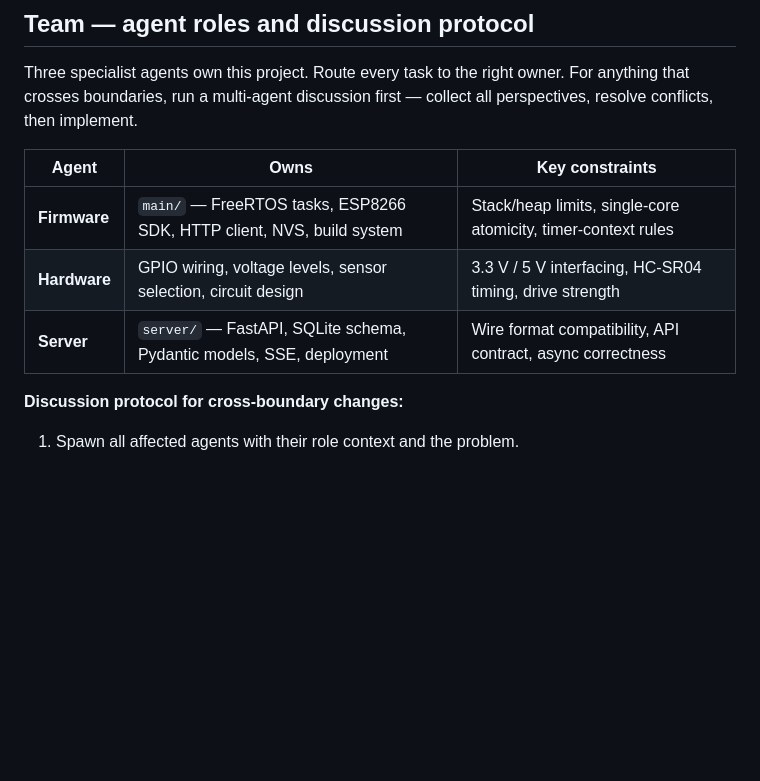
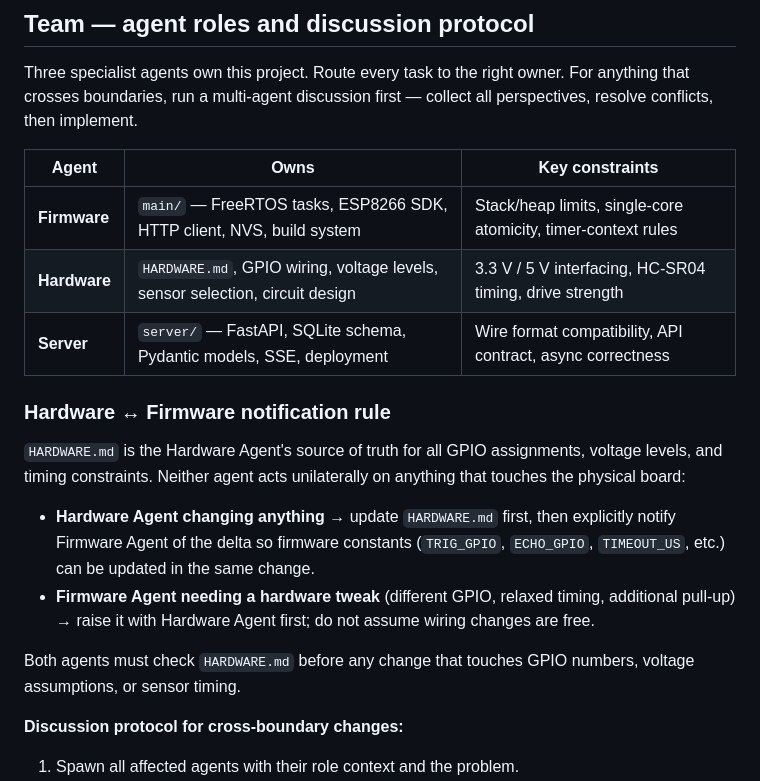
Before and after one commit to kartik9k/retro-fit-device, a Markdown page: CLAUDE.md, the part around the change. GitHub-like rendering; blank space fills up the shorter version.

```diff
--- a/CLAUDE.md
+++ b/CLAUDE.md
@@ -9,8 +9,17 @@ Three specialist agents own this project. Route every task to the right owner. F
 | Agent | Owns | Key constraints |
 |-------|------|-----------------|
 | **Firmware** | `main/` — FreeRTOS tasks, ESP8266 SDK, HTTP client, NVS, build system | Stack/heap limits, single-core atomicity, timer-context rules |
-| **Hardware** | GPIO wiring, voltage levels, sensor selection, circuit design | 3.3 V / 5 V interfacing, HC-SR04 timing, drive strength |
+| **Hardware** | `HARDWARE.md`, GPIO wiring, voltage levels, sensor selection, circuit design | 3.3 V / 5 V interfacing, HC-SR04 timing, drive strength |
 | **Server** | `server/` — FastAPI, SQLite schema, Pydantic models, SSE, deployment | Wire format compatibility, API contract, async correctness |
+
+### Hardware ↔ Firmware notification rule
+
+`HARDWARE.md` is the Hardware Agent's source of truth for all GPIO assignments, voltage levels, and timing constraints. Neither agent acts unilaterally on anything that touches the physical board:
+
+- **Hardware Agent changing anything** → update `HARDWARE.md` first, then explicitly notify Firmware Agent of the delta so firmware constants (`TRIG_GPIO`, `ECHO_GPIO`, `TIMEOUT_US`, etc.) can be updated in the same change.
+- **Firmware Agent needing a hardware tweak** (different GPIO, relaxed timing, additional pull-up) → raise it with Hardware Agent first; do not assume wiring changes are free.
+
+Both agents must check `HARDWARE.md` before any change that touches GPIO numbers, voltage assumptions, or sensor timing.
 
 **Discussion protocol for cross-boundary changes:**
 1. Spawn all affected agents with their role context and the problem.
```
Also changed, not shown: HARDWARE.md (added, +76 -0 lines).
